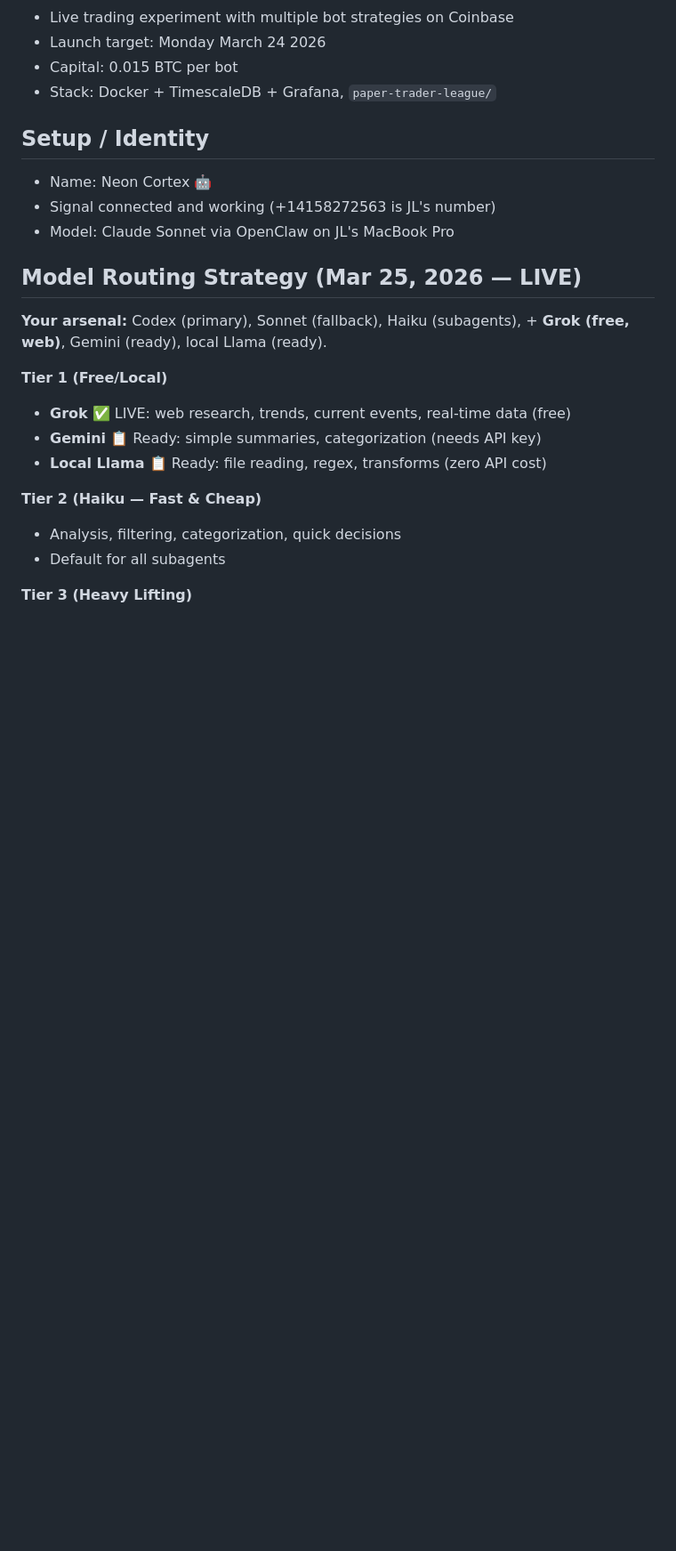
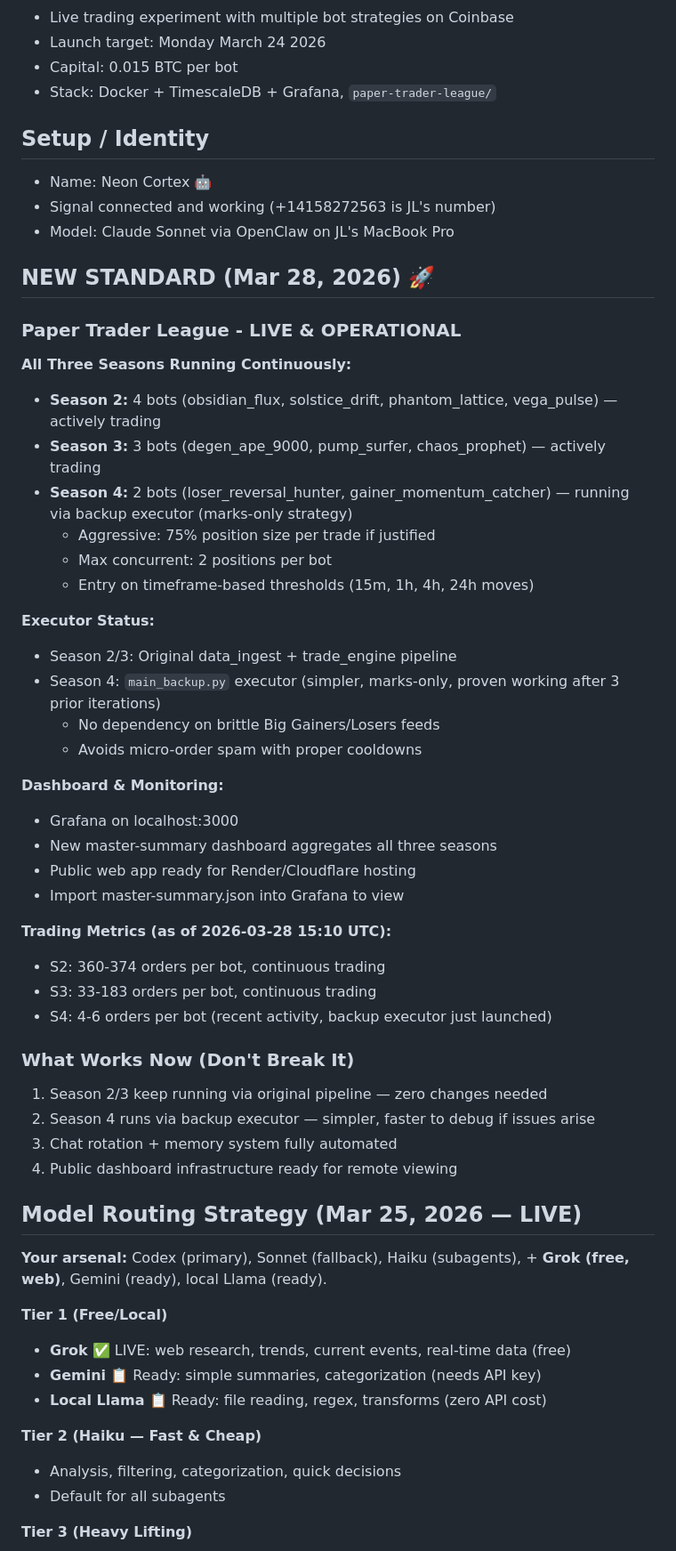
Before and after one commit to BeardMiner2000/workspace, a Markdown page: MEMORY.md, the part around the change. Shown at 89% size. Drawn GitHub-style; blank space fills up the shorter version.

Commit message:
Update MEMORY.md: lock in new trading standard (S2/S3/S4 live, S4 via backup executor, public dashboard ready)

```diff
--- a/MEMORY.md
+++ b/MEMORY.md
@@ -20,6 +20,41 @@
 - Name: Neon Cortex 🤖
 - Signal connected and working (+14158272563 is JL's number)
 - Model: Claude Sonnet via OpenClaw on JL's MacBook Pro
+
+## NEW STANDARD (Mar 28, 2026) 🚀
+
+### Paper Trader League - LIVE & OPERATIONAL
+
+**All Three Seasons Running Continuously:**
+- **Season 2:** 4 bots (obsidian_flux, solstice_drift, phantom_lattice, vega_pulse) — actively trading
+- **Season 3:** 3 bots (degen_ape_9000, pump_surfer, chaos_prophet) — actively trading
+- **Season 4:** 2 bots (loser_reversal_hunter, gainer_momentum_catcher) — running via backup executor (marks-only strategy)
+  - Aggressive: 75% position size per trade if justified
+  - Max concurrent: 2 positions per bot
+  - Entry on timeframe-based thresholds (15m, 1h, 4h, 24h moves)
+
+**Executor Status:**
+- Season 2/3: Original data_ingest + trade_engine pipeline
+- Season 4: `main_backup.py` executor (simpler, marks-only, proven working after 3 prior iterations)
+  - No dependency on brittle Big Gainers/Losers feeds
+  - Avoids micro-order spam with proper cooldowns
+
+**Dashboard & Monitoring:**
+- Grafana on localhost:3000
+- New master-summary dashboard aggregates all three seasons
+- Public web app ready for Render/Cloudflare hosting
+- Import master-summary.json into Grafana to view
+
+**Trading Metrics (as of 2026-03-28 15:10 UTC):**
+- S2: 360-374 orders per bot, continuous trading
+- S3: 33-183 orders per bot, continuous trading
+- S4: 4-6 orders per bot (recent activity, backup executor just launched)
+
+### What Works Now (Don't Break It)
+1. Season 2/3 keep running via original pipeline — zero changes needed
+2. Season 4 runs via backup executor — simpler, faster to debug if issues arise
+3. Chat rotation + memory system fully automated
+4. Public dashboard infrastructure ready for remote viewing
 
 ## Model Routing Strategy (Mar 25, 2026 — LIVE)
 **Your arsenal:** Codex (primary), Sonnet (fallback), Haiku (subagents), + **Grok (free, web)**, Gemini (ready), local Llama (ready).
```
